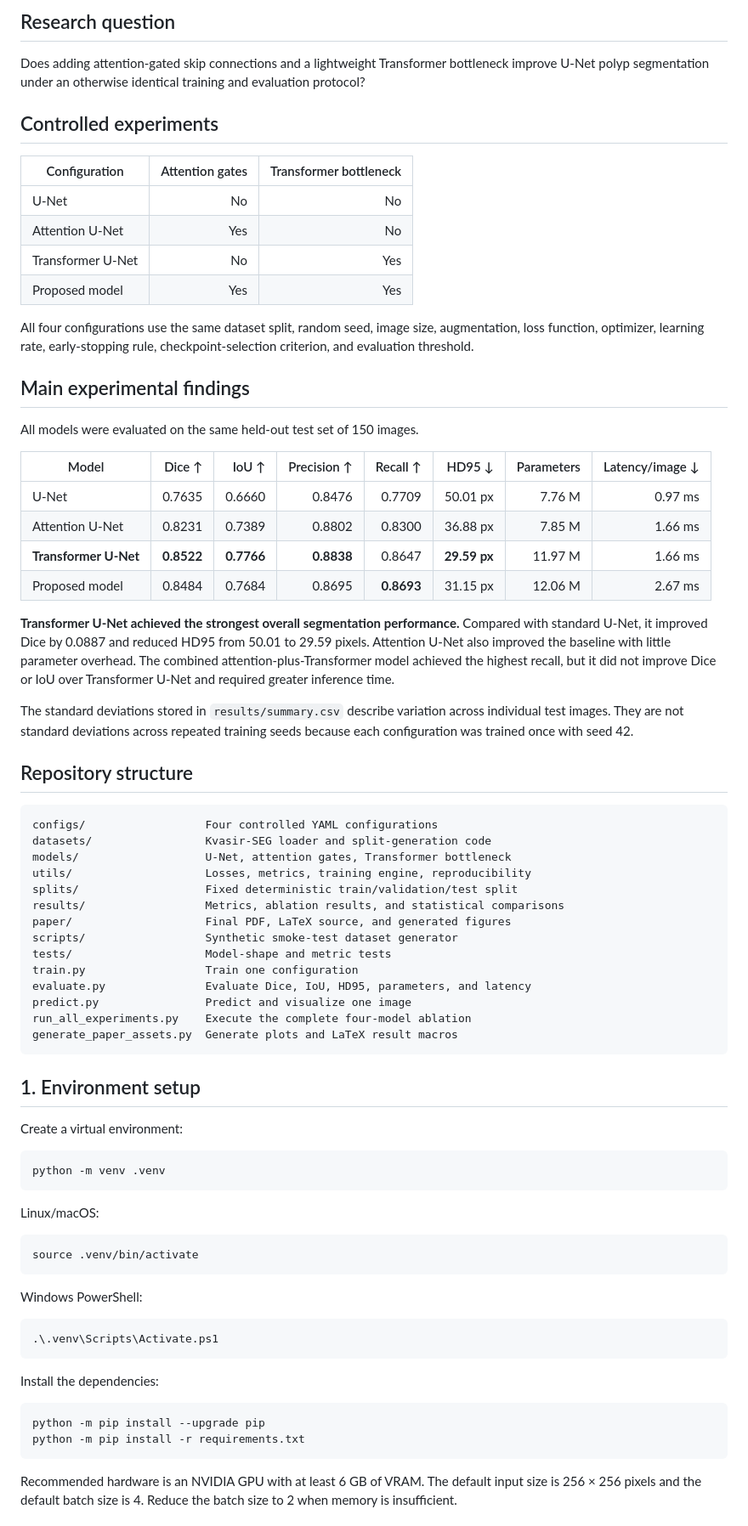
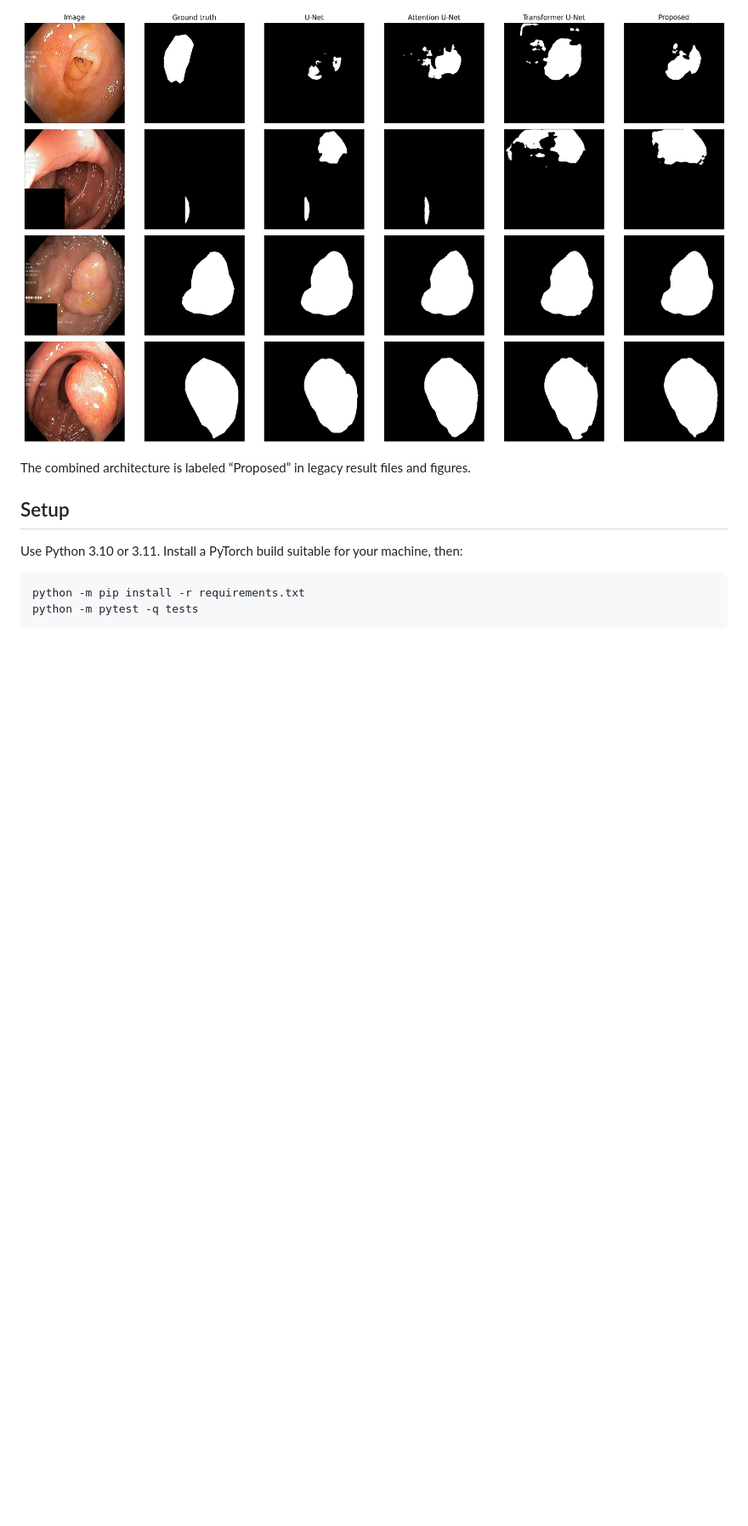
Before and after one commit to hammiroussama/lightweight-transformer-unet-kvasir, a Markdown page: README.md, the part around one of its changes. Shown at 85% size. GitHub-like rendering; pictures changed too: docs/images/qualitative_results.png (added); blank space fills up the shorter version.

````diff
--- a/README.md
+++ b/README.md
@@ -41,79 +35,14 @@ The experiment connects three topics from the Advanced Artificial Intelligence c
 
-## Research question
+![Existing qualitative comparison](docs/images/qualitative_results.png)
 
-Does adding attention-gated skip connections and a lightweight Transformer bottleneck improve U-Net polyp segmentation under an otherwise identical training and evaluation protocol?
+The combined architecture is labeled “Proposed” in legacy result files and figures.
 
-## Controlled experiments
+## Setup
 
-| Configuration | Attention gates | Transformer bottleneck |
-|---|---:|---:|
-| U-Net | No | No |
-| Attention U-Net | Yes | No |
-| Transformer U-Net | No | Yes |
-| Proposed model | Yes | Yes |
+Use Python 3.10 or 3.11. Install a PyTorch build suitable for your machine, then:
 
-All four configurations use the same dataset split, random seed, image size, augmentation, loss function, optimizer, learning rate, early-stopping rule, checkpoint-selection criterion, and evaluation threshold.
-
-## Main experimental findings
-
-All models were evaluated on the same held-out test set of 150 images.
-
-| Model | Dice ↑ | IoU ↑ | Precision ↑ | Recall ↑ | HD95 ↓ | Parameters | Latency/image ↓ |
-|---|---:|---:|---:|---:|---:|---:|---:|
-| U-Net | 0.7635 | 0.6660 | 0.8476 | 0.7709 | 50.01 px | 7.76 M | 0.97 ms |
-| Attention U-Net | 0.8231 | 0.7389 | 0.8802 | 0.8300 | 36.88 px | 7.85 M | 1.66 ms |
-| **Transformer U-Net** | **0.8522** | **0.7766** | **0.8838** | 0.8647 | **29.59 px** | 11.97 M | 1.66 ms |
-| Proposed model | 0.8484 | 0.7684 | 0.8695 | **0.8693** | 31.15 px | 12.06 M | 2.67 ms |
-
-**Transformer U-Net achieved the strongest overall segmentation performance.** Compared with standard U-Net, it improved Dice by 0.0887 and reduced HD95 from 50.01 to 29.59 pixels. Attention U-Net also improved the baseline with little parameter overhead. The combined attention-plus-Transformer model achieved the highest recall, but it did not improve Dice or IoU over Transformer U-Net and required greater inference time.
-
-The standard deviations stored in `results/summary.csv` describe variation across individual test images. They are not standard deviations across repeated training seeds because each configuration was trained once with seed 42.
-
-## Repository structure
-
-```text
-configs/                  Four controlled YAML configurations
-datasets/                 Kvasir-SEG loader and split-generation code
-models/                   U-Net, attention gates, Transformer bottleneck
-utils/                    Losses, metrics, training engine, reproducibility
-splits/                   Fixed deterministic train/validation/test split
-results/                  Metrics, ablation results, and statistical comparisons
-paper/                    Final PDF, LaTeX source, and generated figures
-scripts/                  Synthetic smoke-test dataset generator
-tests/                    Model-shape and metric tests
-train.py                  Train one configuration
-evaluate.py               Evaluate Dice, IoU, HD95, parameters, and latency
-predict.py                Predict and visualize one image
-run_all_experiments.py    Execute the complete four-model ablation
-generate_paper_assets.py  Generate plots and LaTeX result macros
+```bash
+python -m pip install -r requirements.txt
+python -m pytest -q tests
 ```
 
-## 1. Environment setup
-
-Create a virtual environment:
-
-```bash
-python -m venv .venv
-```
-
-Linux/macOS:
-
-```bash
-source .venv/bin/activate
-```
-
-Windows PowerShell:
-
-```powershell
-.\.venv\Scripts\Activate.ps1
-```
-
-Install the dependencies:
-
-```bash
-python -m pip install --upgrade pip
-python -m pip install -r requirements.txt
-```
-
-Recommended hardware is an NVIDIA GPU with at least 6 GB of VRAM. The default input size is 256 × 256 pixels and the default batch size is 4. Reduce the batch size to 2 when memory is insufficient.
-
````
Also changed, not shown: other parts of README.md (+84 -172 lines), docs/EXPERIMENT_PROTOCOL.md (+10 -2 lines), docs/UPDATE_AND_TRAIN.md (added, +58 -0 lines), docs/images/test_dice_comparison.png (added), 9 other files.
